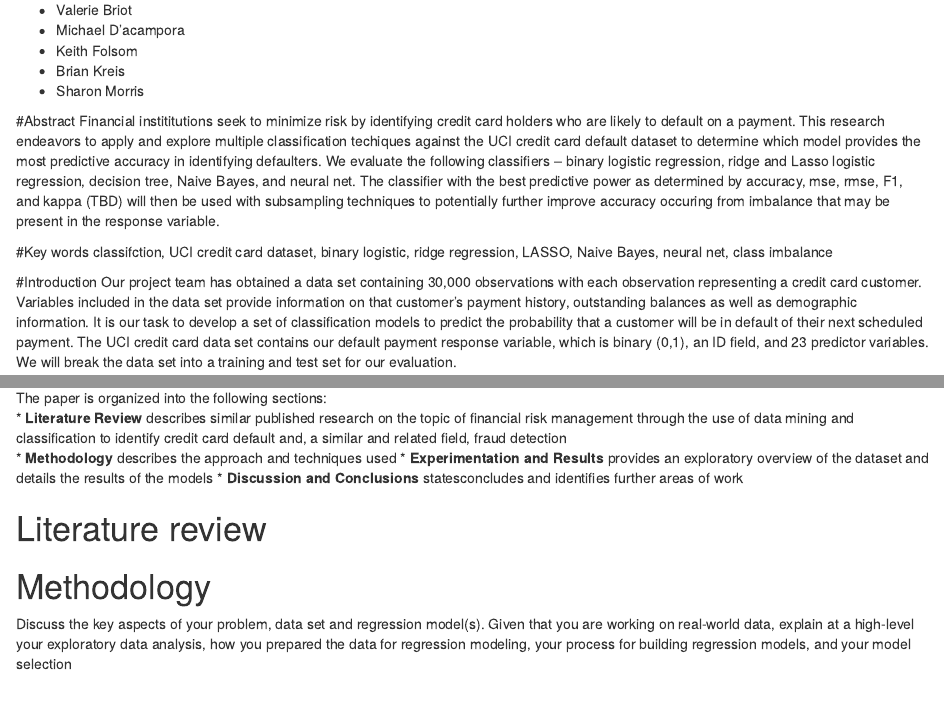
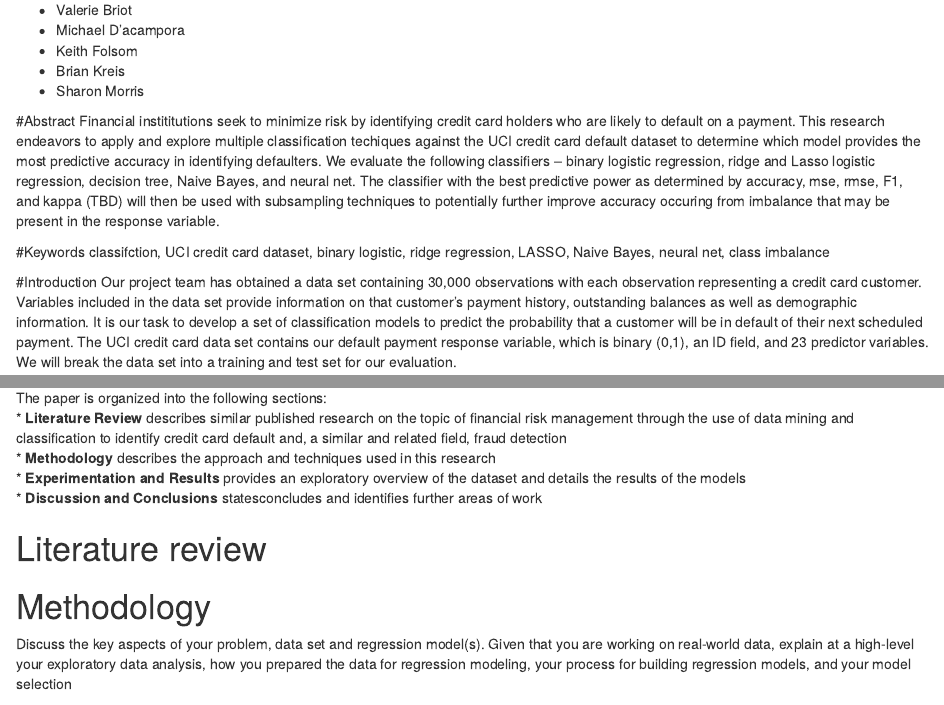
Before and after one commit to 621-Group2/Final-Project, an R Markdown document (621_Final_V3.Rmd): the page in a window 1100 px wide, from 160 px down, and a second part further down, joined at a grey line. Rendered offline with R 4.5, knitr and Pandoc, with nearby package versions; some code elsewhere in the file could not run offline.

Commit message:
Add files via upload

```diff
--- a/621_Final_V3.Rmd
+++ b/621_Final_V3.Rmd
@@ -32,7 +32,7 @@ output:
 Financial instititutions seek to minimize risk by identifying credit card holders who are likely to default on a payment. This research endeavors to apply and explore multiple classification techiques against the UCI credit card default dataset to determine which model provides the most predictive accuracy in identifying defaulters.  We evaluate the following classifiers -- binary logistic regression, ridge and Lasso logistic regression, decision tree, Naive Bayes, and neural net.  The classifier with the best predictive power as determined by accuracy, mse, rmse, F1, and kappa (TBD) will then be used with subsampling techniques to potentially further improve accuracy occuring from imbalance that may be present in the response variable.
 
 
-#Key words
+#Keywords
 classifction, UCI credit card dataset, binary logistic, ridge regression, LASSO, Naive Bayes, neural net, class imbalance
 
 #Introduction
@@ -44,7 +44,7 @@ This model may be useful for financial institutions who provide revolving credit
 
 The paper is organized into the following sections:
 * __Literature Review__ describes similar published research on the topic of financial risk management through the use of data mining and classification to identify credit card default and, a similar and related field, fraud detection
-* __Methodology__ describes the approach and techniques used
+* __Methodology__ describes the approach and techniques used in this research
 * __Experimentation and Results__ provides an exploratory overview of the dataset and details the results of the models
 * __Discussion and Conclusions__ statesconcludes and identifies further areas of work
 
```
